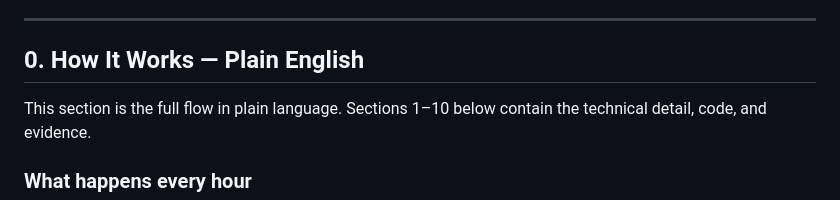
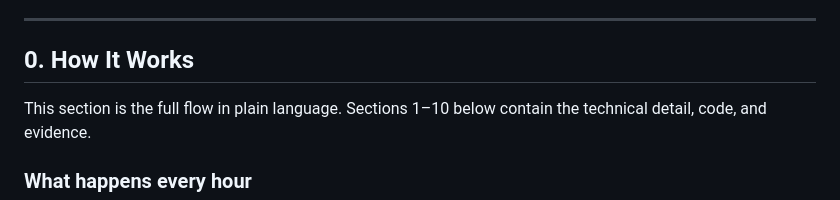
Before and after one commit to mmdylanology/engineering_docs_public, a Markdown page: s3_sync.md, the part around the change. Rendered like a GitHub page.

```diff
--- a/s3_sync.md
+++ b/s3_sync.md
@@ -8,7 +8,7 @@
 
 ---
 
-## 0. How It Works — Plain English
+## 0. How It Works
 
 This section is the full flow in plain language. Sections 1–10 below contain the technical detail, code, and evidence.
 
```
